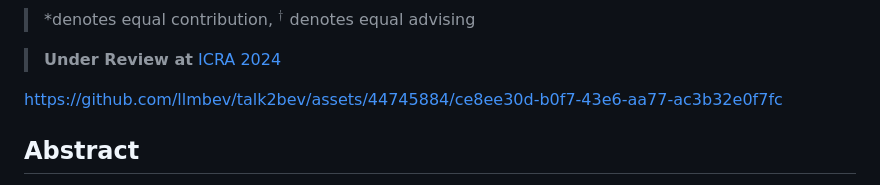
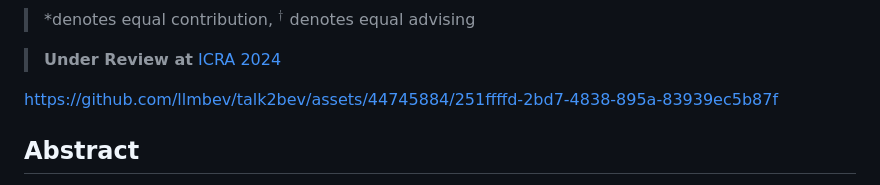
Before and after one commit to llmbev/talk2bev, a Markdown page: README.md, the part around the change. GitHub-like rendering.

```diff
--- a/README.md
+++ b/README.md
@@ -25,7 +25,8 @@ $^\dagger$ denotes equal advising
 
 > **Under Review at** [ICRA 2024](https://2024.ieee-icra.org/)
 
-https://github.com/llmbev/talk2bev/assets/44745884/ce8ee30d-b0f7-43e6-aa77-ac3b32e0f7fc
+
+https://github.com/llmbev/talk2bev/assets/44745884/251ffffd-2bd7-4838-895a-83939ec5b87f
 
 ## Abstract
 
```
